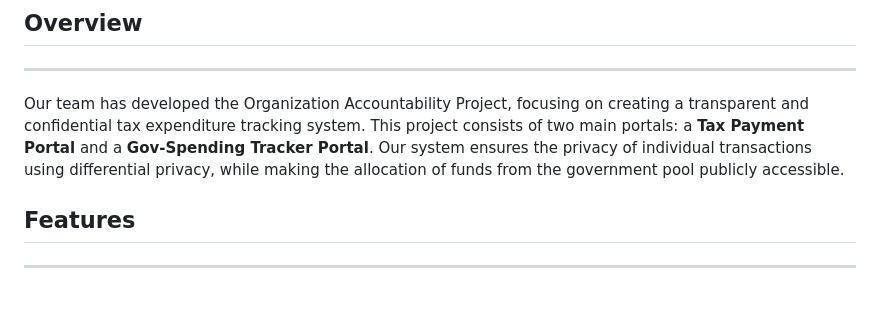
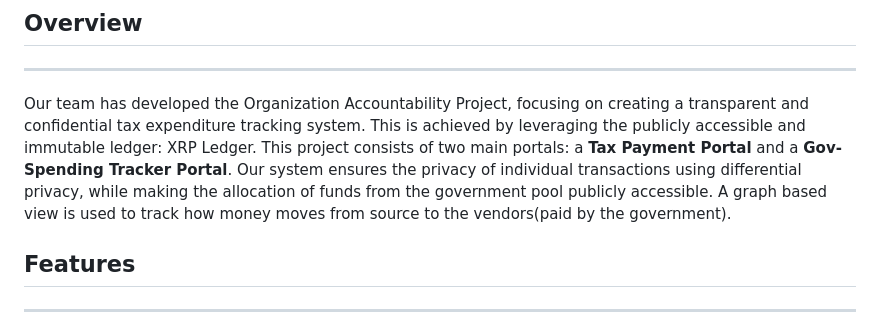
Before and after one commit to ibajpai1/mugiwaras, a Markdown page: README.md, the part around the change. GitHub-like rendering; blank space fills up the shorter version.

```diff
--- a/README.md
+++ b/README.md
@@ -4,7 +4,7 @@
 ## Overview
 -----------
 
-Our team has developed the Organization Accountability Project, focusing on creating a transparent and confidential tax expenditure tracking system. This project consists of two main portals: a **Tax Payment Portal** and a **Gov-Spending Tracker Portal**. Our system ensures the privacy of individual transactions using differential privacy, while making the allocation of funds from the government pool publicly accessible.
+Our team has developed the Organization Accountability Project, focusing on creating a transparent and confidential tax expenditure tracking system. This is achieved by leveraging the publicly accessible and immutable ledger: XRP Ledger. This project consists of two main portals: a **Tax Payment Portal** and a **Gov-Spending Tracker Portal**. Our system ensures the privacy of individual transactions using differential privacy, while making the allocation of funds from the government pool publicly accessible. A graph based view is used to track how money moves from source to the vendors(paid by the government).
 
 ## Features
 ------------
```
